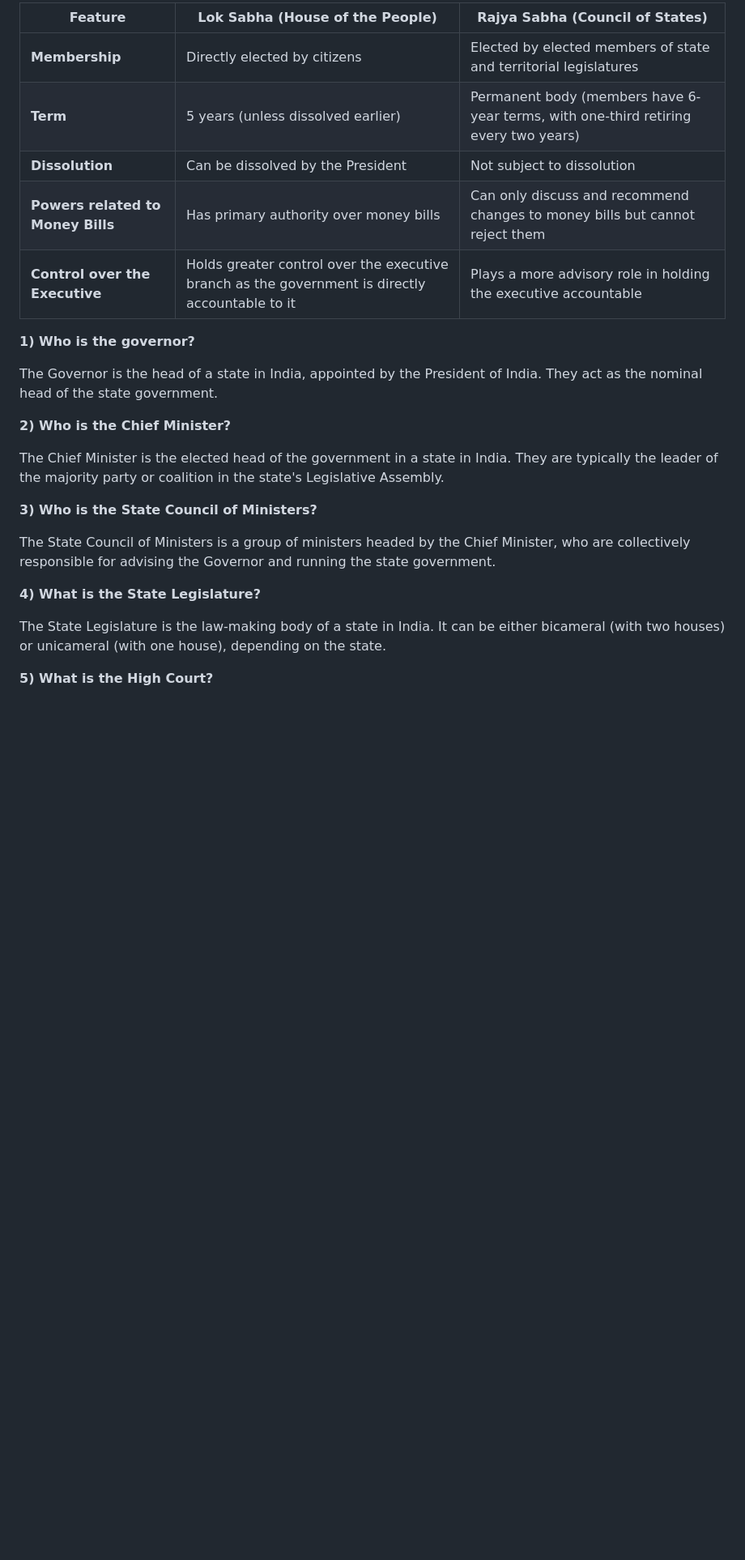
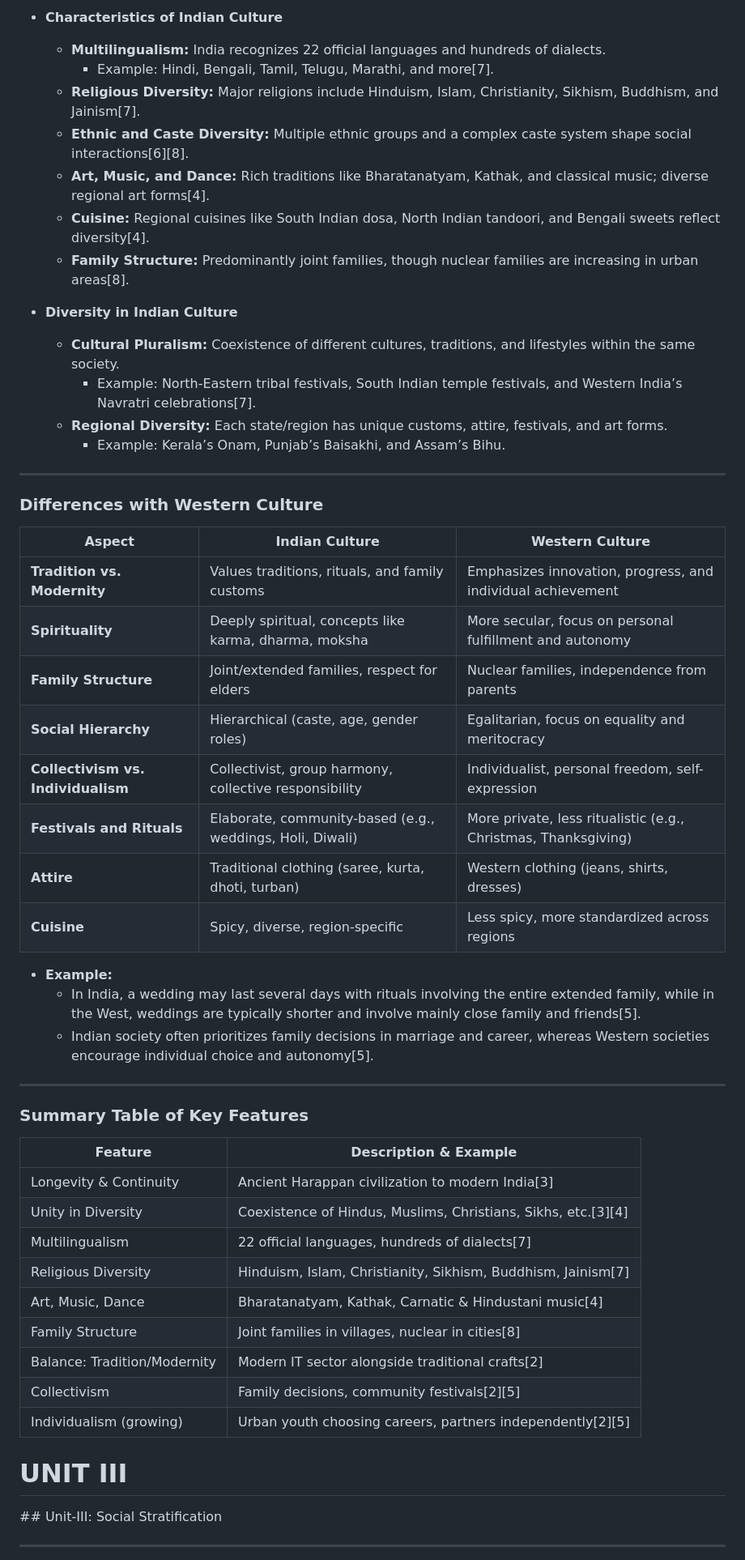
Before and after one commit to Vahsir7/markdown-viewer, a Markdown page: answers.md, the part around one of its changes. Shown at 81% size. GitHub-like rendering; blank space fills up the shorter version.

```diff
--- a/answers.md
+++ b/answers.md
@@ -95,57 +121,56 @@ The Prime Minister of India is appointed by the President. The leader of the pol
 
-<table>
-  <thead>
-    <tr>
-      <th>Feature</th>
-      <th>Lok Sabha (House of the People)</th>
-      <th>Rajya Sabha (Council of States)</th>
-    </tr>
-  </thead>
-  <tbody>
-    <tr>
-      <td><strong>Membership</strong></td>
-      <td>Directly elected by citizens</td>
-      <td>Elected by elected members of state and territorial legislatures</td>
-    </tr>
-    <tr>
-      <td><strong>Term</strong></td>
-      <td>5 years (unless dissolved earlier)</td>
-      <td>Permanent body (members have 6-year terms, with one-third retiring every two years)</td>
-    </tr>
-    <tr>
-      <td><strong>Dissolution</strong></td>
-      <td>Can be dissolved by the President</td>
-      <td>Not subject to dissolution</td>
-    </tr>
-    <tr>
-      <td><strong>Powers related to Money Bills</strong></td>
-      <td>Has primary authority over money bills</td>
-      <td>Can only discuss and recommend changes to money bills but cannot reject them</td>
-    </tr>
-    <tr>
-      <td><strong>Control over the Executive</strong></td>
-      <td>Holds greater control over the executive branch as the government is directly accountable to it</td>
-      <td>Plays a more advisory role in holding the executive accountable</td>
-    </tr>
-  </tbody>
-</table>
+- **Characteristics of Indian Culture**
+  - **Multilingualism:** India recognizes 22 official languages and hundreds of dialects.
+    - Example: Hindi, Bengali, Tamil, Telugu, Marathi, and more[7].
+  - **Religious Diversity:** Major religions include Hinduism, Islam, Christianity, Sikhism, Buddhism, and Jainism[7].
+  - **Ethnic and Caste Diversity:** Multiple ethnic groups and a complex caste system shape social interactions[6][8].
+  - **Art, Music, and Dance:** Rich traditions like Bharatanatyam, Kathak, and classical music; diverse regional art forms[4].
+  - **Cuisine:** Regional cuisines like South Indian dosa, North Indian tandoori, and Bengali sweets reflect diversity[4].
+  - **Family Structure:** Predominantly joint families, though nuclear families are increasing in urban areas[8].
 
+- **Diversity in Indian Culture**
+  - **Cultural Pluralism:** Coexistence of different cultures, traditions, and lifestyles within the same society.
+    - Example: North-Eastern tribal festivals, South Indian temple festivals, and Western India’s Navratri celebrations[7].
+  - **Regional Diversity:** Each state/region has unique customs, attire, festivals, and art forms.
+    - Example: Kerala’s Onam, Punjab’s Baisakhi, and Assam’s Bihu.
 
-**1) Who is the governor?**
+---
 
-The Governor is the head of a state in India, appointed by the President of India. They act as the nominal head of the state government.
+### **Differences with Western Culture**
 
-**2) Who is the Chief Minister?**
+| Aspect                    | Indian Culture                                                | Western Culture                                               |
+|---------------------------|--------------------------------------------------------------|--------------------------------------------------------------|
+| **Tradition vs. Modernity** | Values traditions, rituals, and family customs               | Emphasizes innovation, progress, and individual achievement   |
+| **Spirituality**            | Deeply spiritual, concepts like karma, dharma, moksha        | More secular, focus on personal fulfillment and autonomy      |
+| **Family Structure**        | Joint/extended families, respect for elders                  | Nuclear families, independence from parents                   |
+| **Social Hierarchy**        | Hierarchical (caste, age, gender roles)                      | Egalitarian, focus on equality and meritocracy                |
+| **Collectivism vs. Individualism** | Collectivist, group harmony, collective responsibility     | Individualist, personal freedom, self-expression              |
+| **Festivals and Rituals**   | Elaborate, community-based (e.g., weddings, Holi, Diwali)    | More private, less ritualistic (e.g., Christmas, Thanksgiving)|
+| **Attire**                  | Traditional clothing (saree, kurta, dhoti, turban)           | Western clothing (jeans, shirts, dresses)                     |
+| **Cuisine**                 | Spicy, diverse, region-specific                              | Less spicy, more standardized across regions                  |
 
-The Chief Minister is the elected head of the government in a state in India. They are typically the leader of the majority party or coalition in the state's Legislative Assembly.
+- **Example:**
+  - In India, a wedding may last several days with rituals involving the entire extended family, while in the West, weddings are typically shorter and involve mainly close family and friends[5].
+  - Indian society often prioritizes family decisions in marriage and career, whereas Western societies encourage individual choice and autonomy[5].
 
-**3) Who is the State Council of Ministers?**
+---
 
-The State Council of Ministers is a group of ministers headed by the Chief Minister, who are collectively responsible for advising the Governor and running the state government.
+### **Summary Table of Key Features**
 
-**4) What is the State Legislature?**
+| Feature                    | Description & Example                                        |
+|----------------------------|-------------------------------------------------------------|
+| Longevity & Continuity     | Ancient Harappan civilization to modern India[3]            |
+| Unity in Diversity         | Coexistence of Hindus, Muslims, Christians, Sikhs, etc.[3][4]|
+| Multilingualism            | 22 official languages, hundreds of dialects[7]              |
+| Religious Diversity        | Hinduism, Islam, Christianity, Sikhism, Buddhism, Jainism[7]|
+| Art, Music, Dance          | Bharatanatyam, Kathak, Carnatic & Hindustani music[4]       |
+| Family Structure           | Joint families in villages, nuclear in cities[8]            |
+| Balance: Tradition/Modernity| Modern IT sector alongside traditional crafts[2]            |
+| Collectivism               | Family decisions, community festivals[2][5]                 |
+| Individualism (growing)    | Urban youth choosing careers, partners independently[2][5]   |
 
-The State Legislature is the law-making body of a state in India. It can be either bicameral (with two houses) or unicameral (with one house), depending on the state.
+<h1 id="Short">UNIT III</h1>
+## Unit-III: Social Stratification
 
-**5) What is the High Court?**
+---
 
```
Also changed, not shown: other parts of answers.md (+360 -216 lines).
